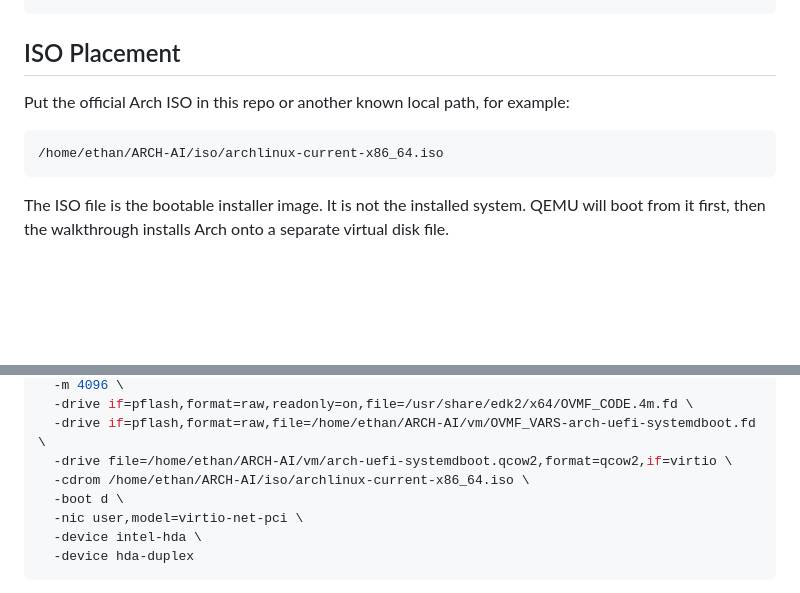
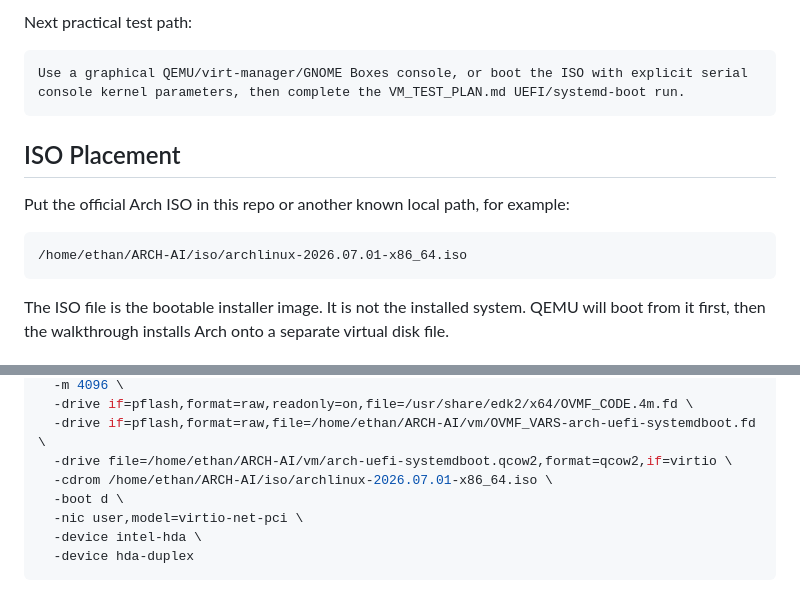
Before and after one commit to Ethan-da-Tech-Wizard/ARCH-AI, a Markdown page: VM_RUN_LOG.md, 2 parts joined by grey strips. Drawn GitHub-style; blank space fills up the shorter version.

````diff
--- a/VM_RUN_LOG.md
+++ b/VM_RUN_LOG.md
@@ -29,3 +100,7 @@ Reason: Arch ISO is not present locally.
+Next practical test path:
+
+```text
+Use a graphical QEMU/virt-manager/GNOME Boxes console, or boot the ISO with explicit serial console kernel parameters, then complete the VM_TEST_PLAN.md UEFI/systemd-boot run.
 ```
 
 ## ISO Placement
@@ -33,7 +108,7 @@ Reason: Arch ISO is not present locally.
 Put the official Arch ISO in this repo or another known local path, for example:
 
 ```text
-/home/ethan/ARCH-AI/iso/archlinux-current-x86_64.iso
+/home/ethan/ARCH-AI/iso/archlinux-2026.07.01-x86_64.iso
 ```
 
 The ISO file is the bootable installer image. It is not the installed system. QEMU will boot from it first, then the walkthrough installs Arch onto a separate virtual disk file.
@@ -83,7 +158,7 @@ qemu-system-x86_64 \
   -drive if=pflash,format=raw,readonly=on,file=/usr/share/edk2/x64/OVMF_CODE.4m.fd \
   -drive if=pflash,format=raw,file=/home/ethan/ARCH-AI/vm/OVMF_VARS-arch-uefi-systemdboot.fd \
   -drive file=/home/ethan/ARCH-AI/vm/arch-uefi-systemdboot.qcow2,format=qcow2,if=virtio \
-  -cdrom /home/ethan/ARCH-AI/iso/archlinux-current-x86_64.iso \
+  -cdrom /home/ethan/ARCH-AI/iso/archlinux-2026.07.01-x86_64.iso \
   -boot d \
   -nic user,model=virtio-net-pci \
   -device intel-hda \
````
Also changed, not shown: other parts of VM_RUN_LOG.md (+73 -2 lines).
